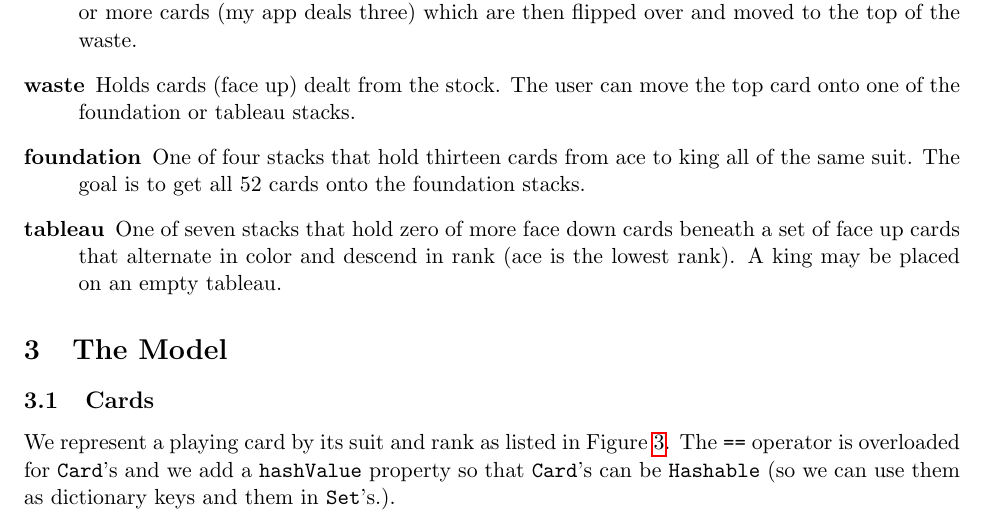
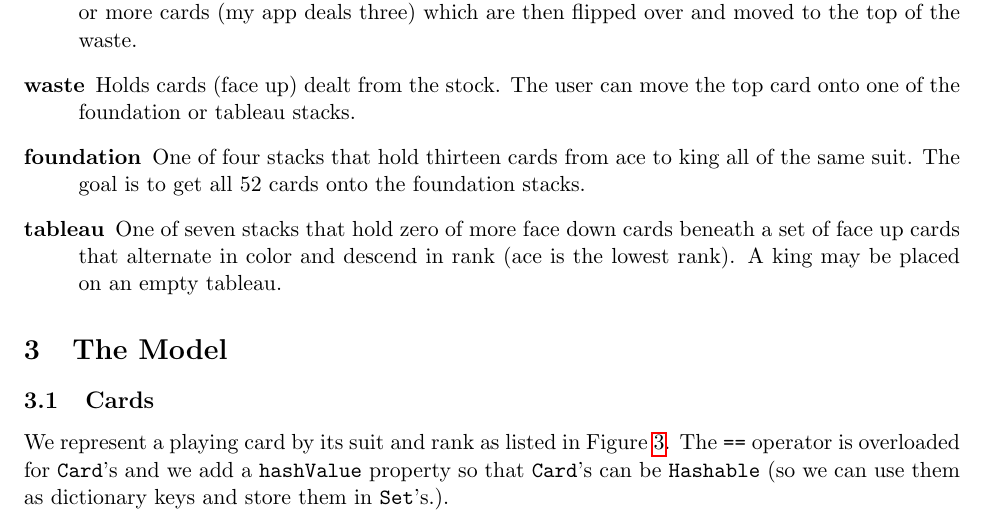
Before and after one commit to wcochran/solitaire-iOS, a LaTeX document (doc/solitaire.tex): part of page 2 of 12, cut so that both start at the same text. Compiled offline with pdfLaTeX.

Commit message:
minor edit to doc

```diff
--- a/doc/solitaire.tex
+++ b/doc/solitaire.tex
@@ -123,7 +123,7 @@ struct Card : Hashable {
 We represent a playing card by its suit and rank as listed in Figure~\ref{fig:Card}.
 The \verb@==@ operator is overloaded for {\tt Card}'s and we add a {\tt hashValue}
 property so that {\tt Card}'s can be {\tt Hashable} (so we can use them as dictionary keys
-and them in {\tt Set}'s.).
+and store them in {\tt Set}'s.).
 
 \subsection{Game Engine}
 
```
Also changed, not shown: doc/solitaire.pdf.
